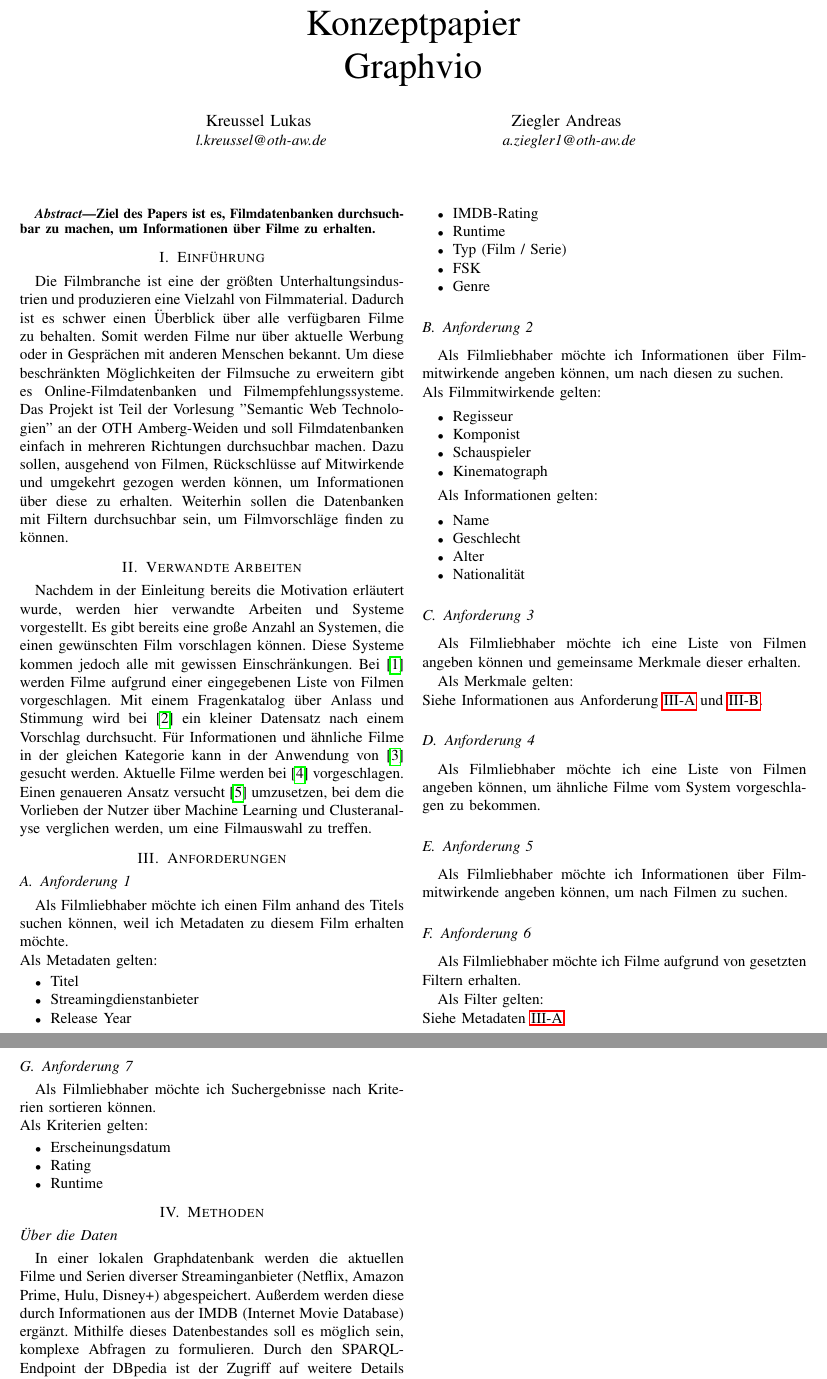
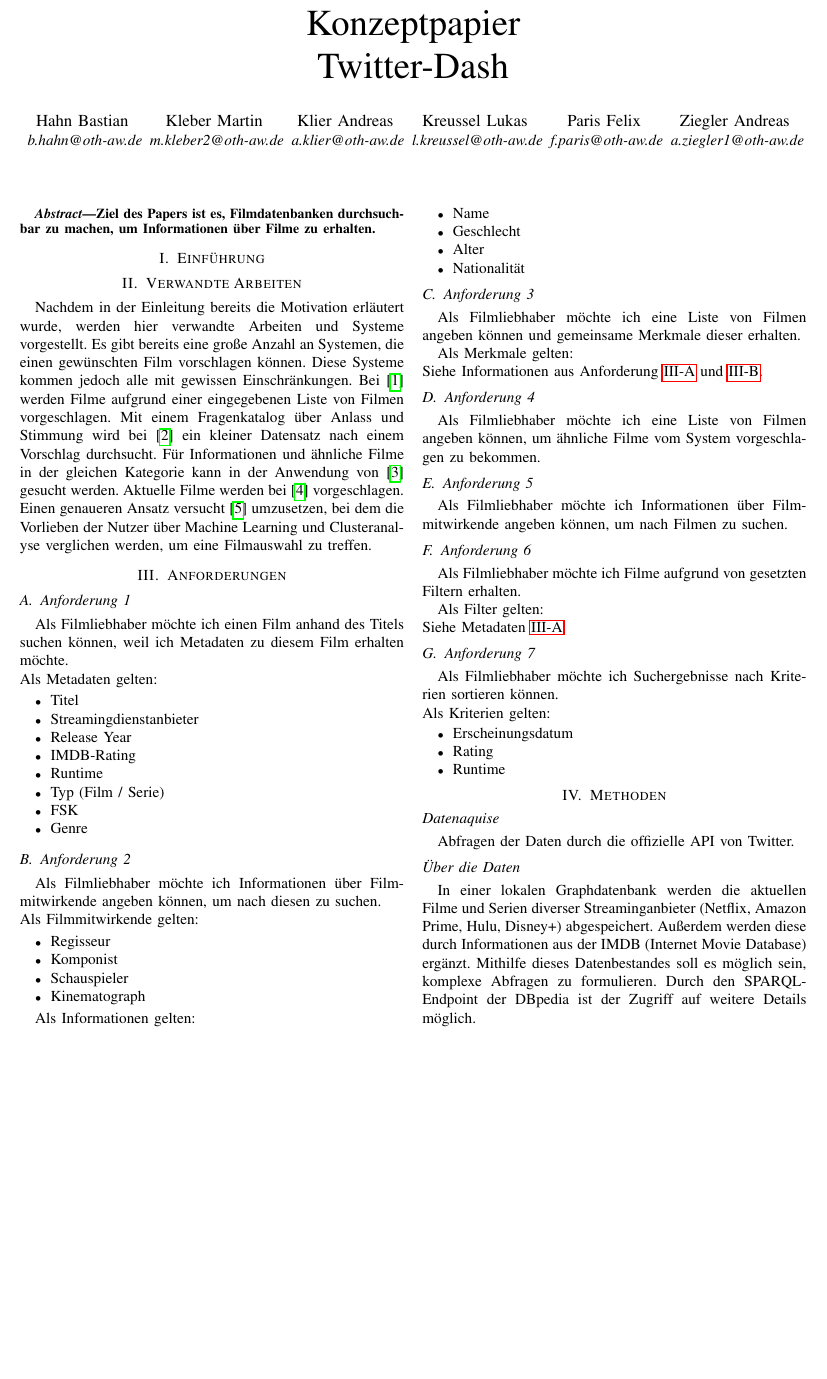
Before and after one commit to cyberlytics/TwitterDash, a LaTeX paper (docs/Konzeptpapier/konzeptpapier.tex): two parts of pages 1 and 2 of 2 before the commit and part of page 1 of 2 after it, the two joined at a grey line, cut so that both start at the same text, the shorter picture padded with empty space. Compiled offline with pdfLaTeX.

Commit message:
Add authors, subsection

```diff
--- a/docs/Konzeptpapier/konzeptpapier.tex
+++ b/docs/Konzeptpapier/konzeptpapier.tex
@@ -12,13 +12,37 @@
     T\kern-.1667em\lower.7ex\hbox{E}\kern-.125emX}}
 \begin{document}
 
-\title{Konzeptpapier\\Graphvio}
+\title{Konzeptpapier\\Twitter-Dash}
 
 % Authoren
 \author{
+        \IEEEauthorblockN{Hahn Bastian}
+        \IEEEauthorblockA{
+                \textit{b.hahn@oth-aw.de}\\
+        }
+        \and
+
+        \IEEEauthorblockN{Kleber Martin}
+        \IEEEauthorblockA{
+                \textit{m.kleber2@oth-aw.de}\\
+        }
+        \and
+
+        \IEEEauthorblockN{Klier Andreas}
+        \IEEEauthorblockA{
+                \textit{a.klier@oth-aw.de}\\
+        }
+        \and
+
         \IEEEauthorblockN{Kreussel Lukas}
         \IEEEauthorblockA{
                 \textit{l.kreussel@oth-aw.de}\\
+        }
+        \and
+
+        \IEEEauthorblockN{Paris Felix}
+        \IEEEauthorblockA{
+                \textit{f.paris@oth-aw.de}\\
         }
         \and
 
@@ -37,13 +61,7 @@
 
 \section{Einführung}
 
-Die Filmbranche ist eine der größten Unterhaltungsindustrien und produzieren eine Vielzahl von Filmmaterial.
-Dadurch ist es schwer einen Überblick über alle verfügbaren Filme zu behalten.
-Somit werden Filme nur über aktuelle Werbung oder in Gesprächen mit anderen Menschen bekannt.
-Um diese beschränkten Möglichkeiten der Filmsuche zu erweitern gibt es Online-Filmdatenbanken und Filmempfehlungssysteme.
-Das Projekt ist Teil der Vorlesung "Semantic Web Technologien" an der OTH Amberg-Weiden und soll Filmdatenbanken einfach in mehreren Richtungen durchsuchbar machen.
-Dazu sollen, ausgehend von Filmen, Rückschlüsse auf Mitwirkende und umgekehrt gezogen werden können, um Informationen über diese zu erhalten.
-Weiterhin sollen die Datenbanken mit Filtern durchsuchbar sein, um Filmvorschläge finden zu können.
+%% TODO
 
 
 
@@ -143,6 +161,10 @@ Als Kriterien gelten:
 
 \section{Methoden}
 
+\subsection*{Datenaquise}
+
+Abfragen der Daten durch die offizielle API von Twitter.
+
 \subsection*{Über die Daten}
 
 In einer lokalen Graphdatenbank werden die aktuellen Filme und Serien diverser Streaminganbieter (Netflix, Amazon Prime, Hulu, Disney+) abgespeichert. Außerdem werden diese durch Informationen aus der IMDB (Internet Movie Database) ergänzt. Mithilfe dieses Datenbestandes soll es möglich sein, komplexe Abfragen zu formulieren. Durch den SPARQL-Endpoint der DBpedia ist der Zugriff auf weitere Details möglich.
```
Lines whose indentation alone changed are shown as unchanged.
